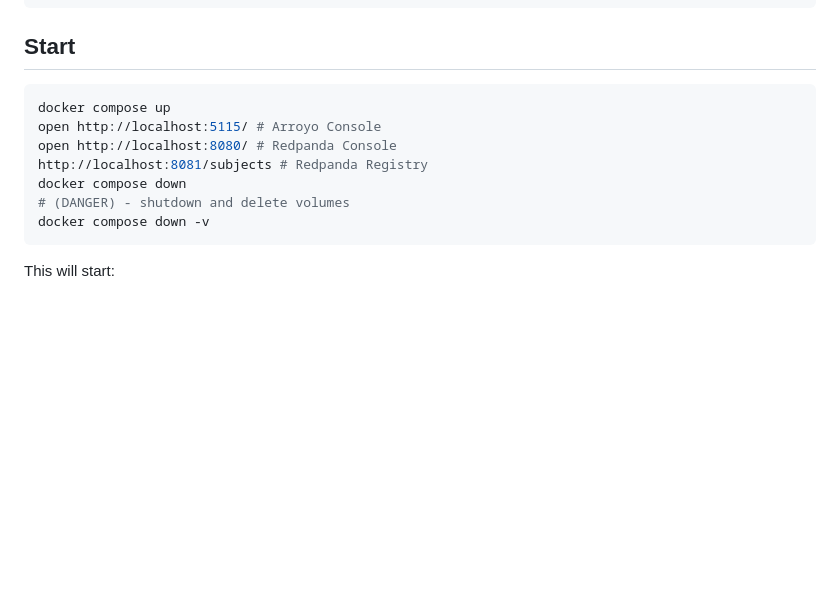
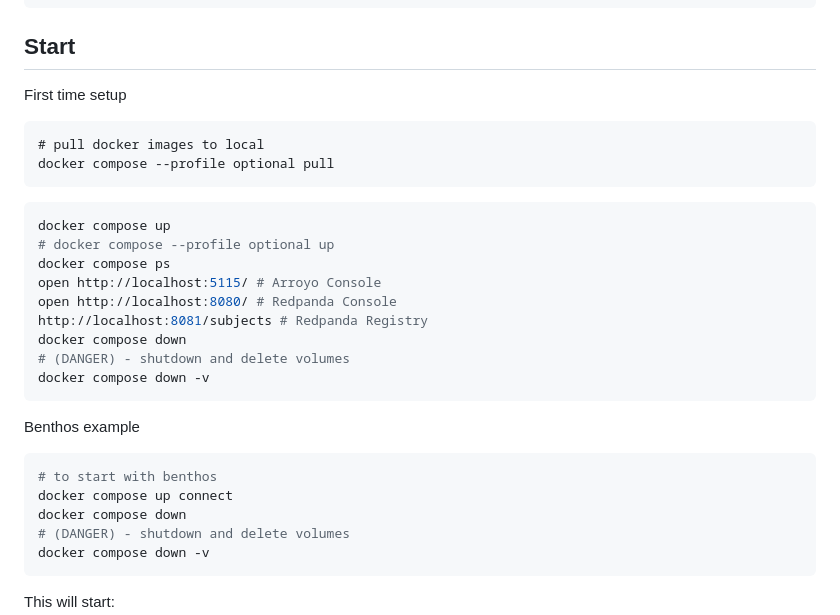
Before and after one commit to xmlking/streaming-playground, a Markdown page: README.md, the part around one of its changes. Drawn GitHub-style; blank space fills up the shorter version.

Commit message:
fix: docs updated

````diff
--- a/README.md
+++ b/README.md
@@ -33,11 +33,30 @@ psql "postgresql://postgres:postgres@localhost/postgres?sslmode=require"
 
 ## Start
 
+First time setup
+
+```aiignore
+# pull docker images to local
+docker compose --profile optional pull
+```
+
 ```shell
 docker compose up
+# docker compose --profile optional up
+docker compose ps
 open http://localhost:5115/ # Arroyo Console
 open http://localhost:8080/ # Redpanda Console
 http://localhost:8081/subjects # Redpanda Registry
+docker compose down
+# (DANGER) - shutdown and delete volumes
+docker compose down -v
+```
+
+Benthos example
+
+```shell
+# to start with benthos
+docker compose up connect
 docker compose down
 # (DANGER) - shutdown and delete volumes
 docker compose down -v
````
Also changed, not shown: other parts of README.md (+1 -1 lines).
